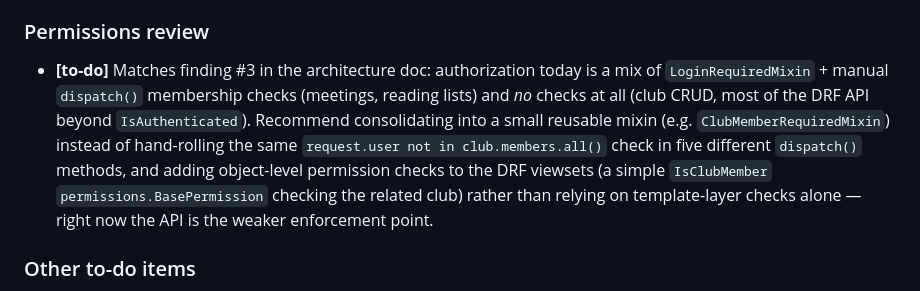
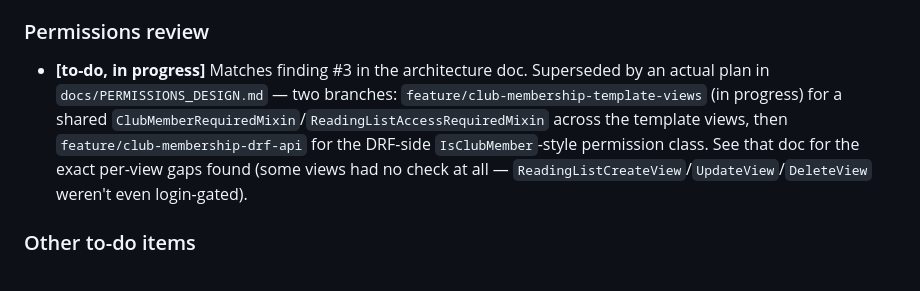
Before and after one commit to sgmig/bookclub, a Markdown page: docs/RECOMMENDATIONS.md, the part around the change. Drawn GitHub-style.

```diff
--- a/docs/RECOMMENDATIONS.md
+++ b/docs/RECOMMENDATIONS.md
@@ -43,7 +43,7 @@ Writing the first real test suite (§3 "Automated tests", also now done) surface
 - **Include key features (upcoming meetings, reading list highlights, etc.).** **[to-do]** `Club.next_meeting()` already exists and is used on the club detail page — reuse it here to build an "upcoming meetings across your clubs" widget. Would need a small aggregation across the user's clubs (e.g. `ClubMeeting.objects.filter(club__in=user.clubs.all(), date__gte=now).order_by("date")[:5]`).
 
 ### Permissions review
-- **[to-do]** Matches finding #3 in the architecture doc: authorization today is a mix of `LoginRequiredMixin` + manual `dispatch()` membership checks (meetings, reading lists) and *no* checks at all (club CRUD, most of the DRF API beyond `IsAuthenticated`). Recommend consolidating into a small reusable mixin (e.g. `ClubMemberRequiredMixin`) instead of hand-rolling the same `request.user not in club.members.all()` check in five different `dispatch()` methods, and adding object-level permission checks to the DRF viewsets (a simple `IsClubMember` `permissions.BasePermission` checking the related club) rather than relying on template-layer checks alone — right now the API is the weaker enforcement point.
+- **[to-do, in progress]** Matches finding #3 in the architecture doc. Superseded by an actual plan in `docs/PERMISSIONS_DESIGN.md` — two branches: `feature/club-membership-template-views` (in progress) for a shared `ClubMemberRequiredMixin`/`ReadingListAccessRequiredMixin` across the template views, then `feature/club-membership-drf-api` for the DRF-side `IsClubMember`-style permission class. See that doc for the exact per-view gaps found (some views had no check at all — `ReadingListCreateView`/`UpdateView`/`DeleteView` weren't even login-gated).
 
 ### Other to-do items
 - **Integrate Google Maps ("later").** **[to-do]** Explicitly deferred by you; noting that `Location` has no coordinate fields yet, so this would need a model change (`latitude`/`longitude` or a single `PointField` if PostGIS is acceptable) before a map can render anything.
```
Also changed, not shown: docs/PERMISSIONS_DESIGN.md (added, +103 -0 lines).
